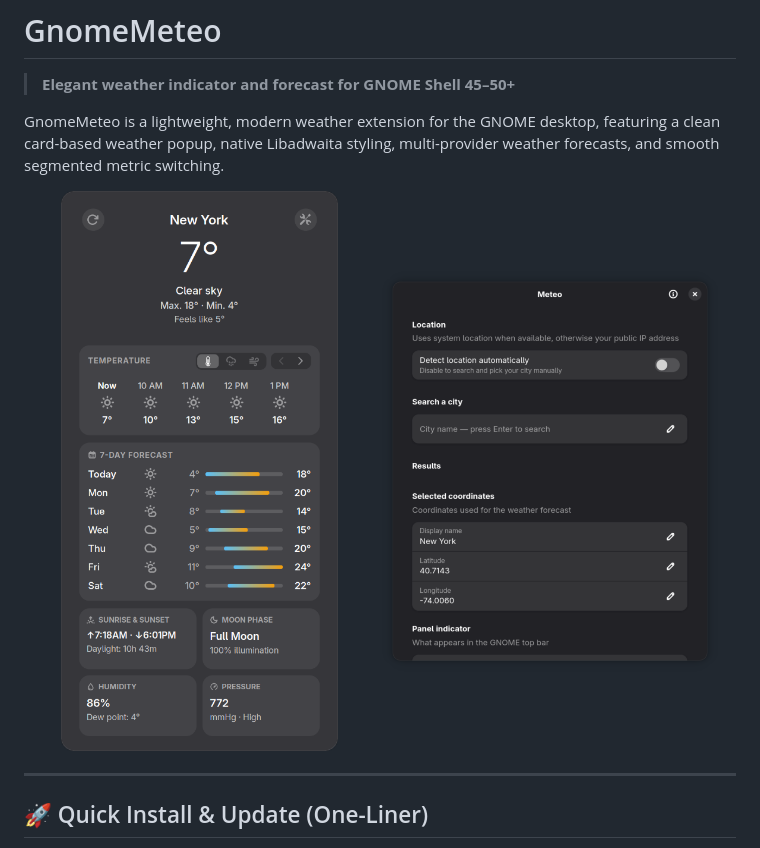
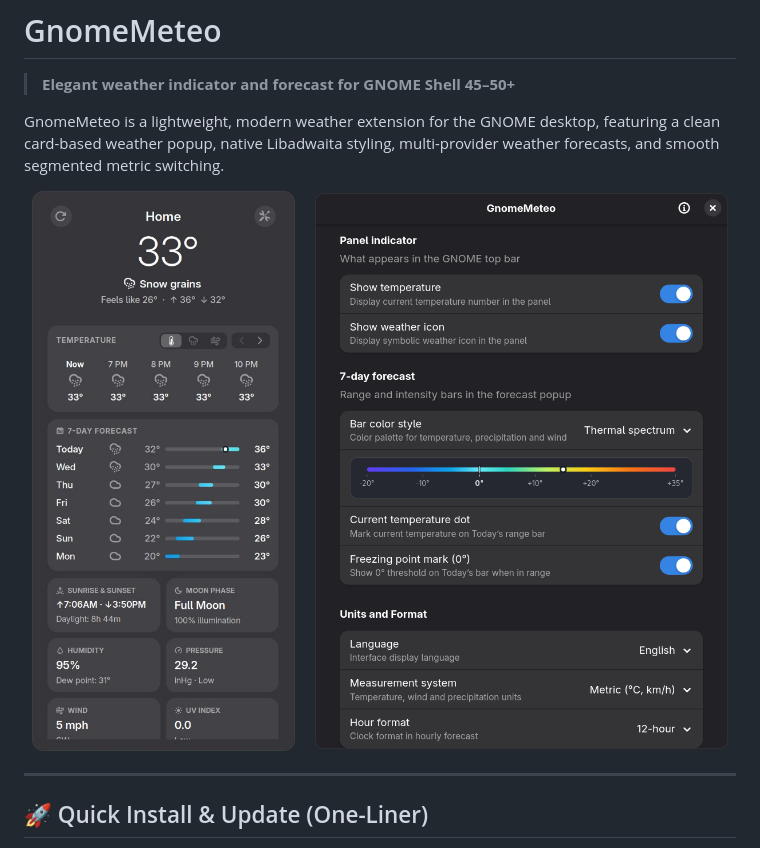
Before and after one commit to OleksiyM/GnomeMeteo, a Markdown page: README.md, the part around one of its changes. GitHub-like rendering; pictures changed too: screenshots/05-preferences.png, screenshots/screenshot-1.png.

```diff
--- a/README.md
+++ b/README.md
@@ -5,9 +5,9 @@
 GnomeMeteo is a lightweight, modern weather extension for the GNOME desktop, featuring a clean card-based weather popup, native Libadwaita styling, multi-provider weather forecasts, and smooth segmented metric switching.
 
 <p align="center">
-  <img src="screenshots/screenshot-1.png" alt="GnomeMeteo Forecast Popup" width="45%" />
+  <img src="screenshots/screenshot-1.png" alt="GnomeMeteo Forecast Popup" width="37%" />
   &nbsp; &nbsp;
-  <img src="screenshots/05-preferences.png" alt="GnomeMeteo Preferences Window" width="48%" />
+  <img src="screenshots/05-preferences.png" alt="GnomeMeteo Preferences Window" width="58%" />
 </p>
 
 ---
```
Also changed, not shown: other parts of README.md (+8 -9 lines), AGENTS.md (+3 -2 lines), 13 other files.
